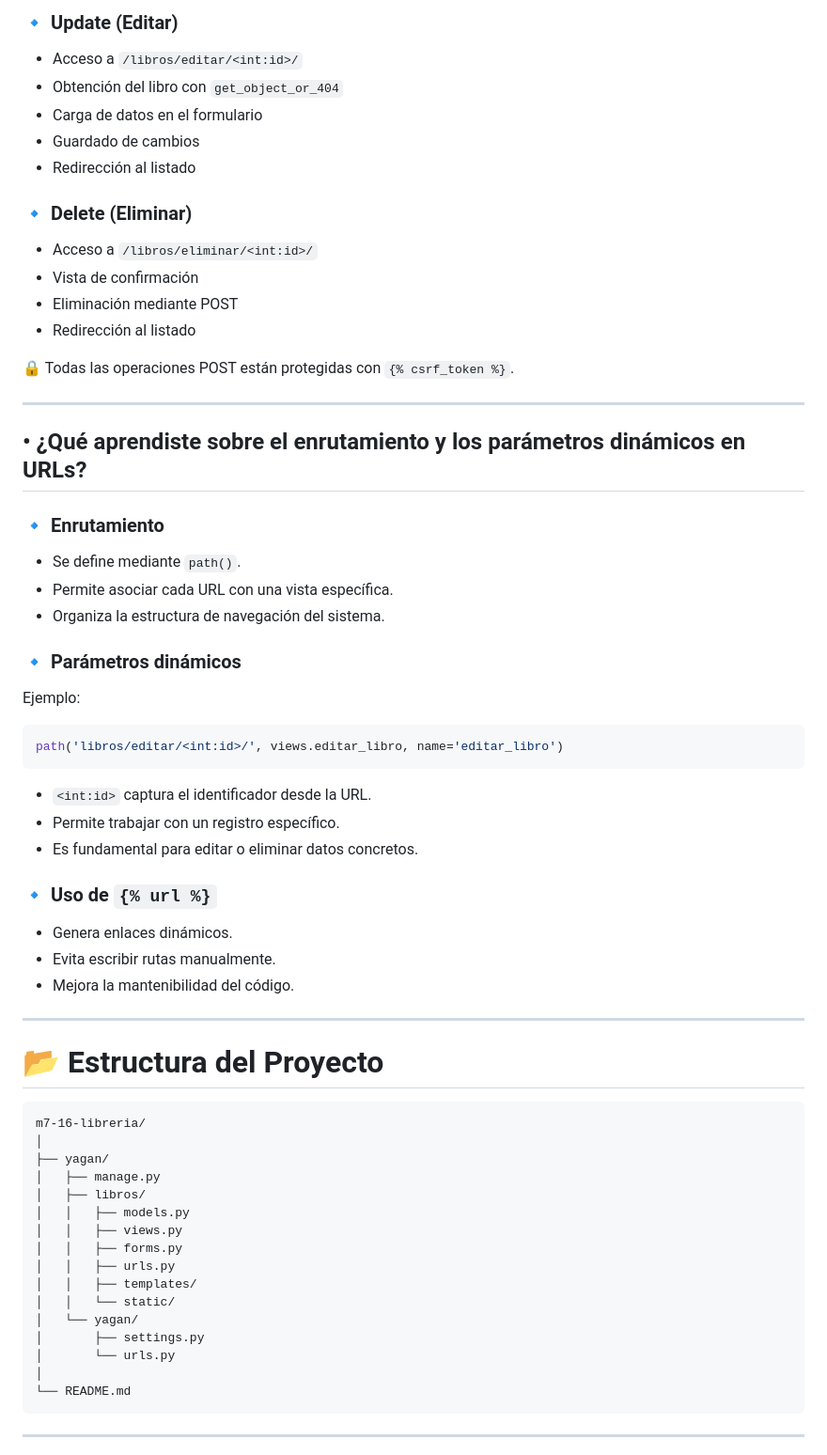
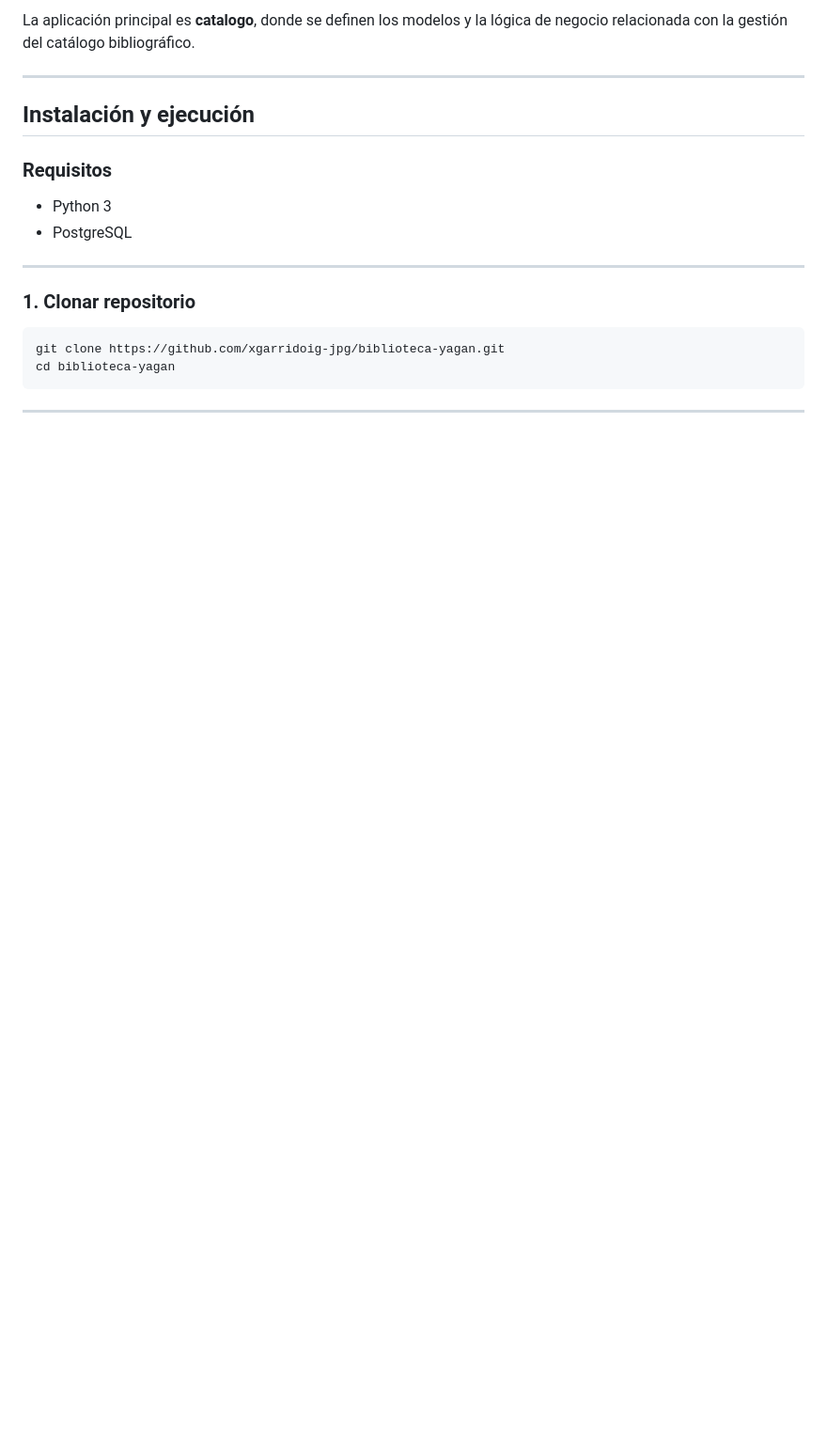
Before and after one commit to xgarridoig-jpg/biblioteca-yagan, a Markdown page: README.md, the part around one of its changes. Shown at 94% size. Rendered like a GitHub page; blank space fills up the shorter version.

````diff
--- a/README.md
+++ b/README.md
@@ -74,69 +64,21 @@ El flujo CRUD se desarrolla en cuatro etapas principales:
-### 🔹 Update (Editar)
-
-* Acceso a `/libros/editar/<int:id>/`
-* Obtención del libro con `get_object_or_404`
-* Carga de datos en el formulario
-* Guardado de cambios
-* Redirección al listado
-
-### 🔹 Delete (Eliminar)
-
-* Acceso a `/libros/eliminar/<int:id>/`
-* Vista de confirmación
-* Eliminación mediante POST
-* Redirección al listado
-
-🔒 Todas las operaciones POST están protegidas con `{% csrf_token %}`.
+La aplicación principal es **catalogo**, donde se definen los modelos y la lógica de negocio relacionada con la gestión del catálogo bibliográfico.
 
 ---
 
-## • ¿Qué aprendiste sobre el enrutamiento y los parámetros dinámicos en URLs?
+## Instalación y ejecución
 
-### 🔹 Enrutamiento
+### Requisitos
 
-* Se define mediante `path()`.
-* Permite asociar cada URL con una vista específica.
-* Organiza la estructura de navegación del sistema.
-
-### 🔹 Parámetros dinámicos
-
-Ejemplo:
-
-```python
-path('libros/editar/<int:id>/', views.editar_libro, name='editar_libro')
-```
-
-* `<int:id>` captura el identificador desde la URL.
-* Permite trabajar con un registro específico.
-* Es fundamental para editar o eliminar datos concretos.
-
-### 🔹 Uso de `{% url %}`
-
-* Genera enlaces dinámicos.
-* Evita escribir rutas manualmente.
-* Mejora la mantenibilidad del código.
+* Python 3
+* PostgreSQL
 
 ---
 
-# 📂 Estructura del Proyecto
+### 1. Clonar repositorio
 
-```
-m7-16-libreria/
-│
-├── yagan/
-│   ├── manage.py
-│   ├── libros/
-│   │   ├── models.py
-│   │   ├── views.py
-│   │   ├── forms.py
-│   │   ├── urls.py
-│   │   ├── templates/
-│   │   └── static/
-│   └── yagan/
-│       ├── settings.py
-│       └── urls.py
-│
-└── README.md
+```bash
+git clone https://github.com/xgarridoig-jpg/biblioteca-yagan.git
+cd biblioteca-yagan
 ```
 
 ---
````
Also changed, not shown: other parts of README.md (+92 -130 lines).
